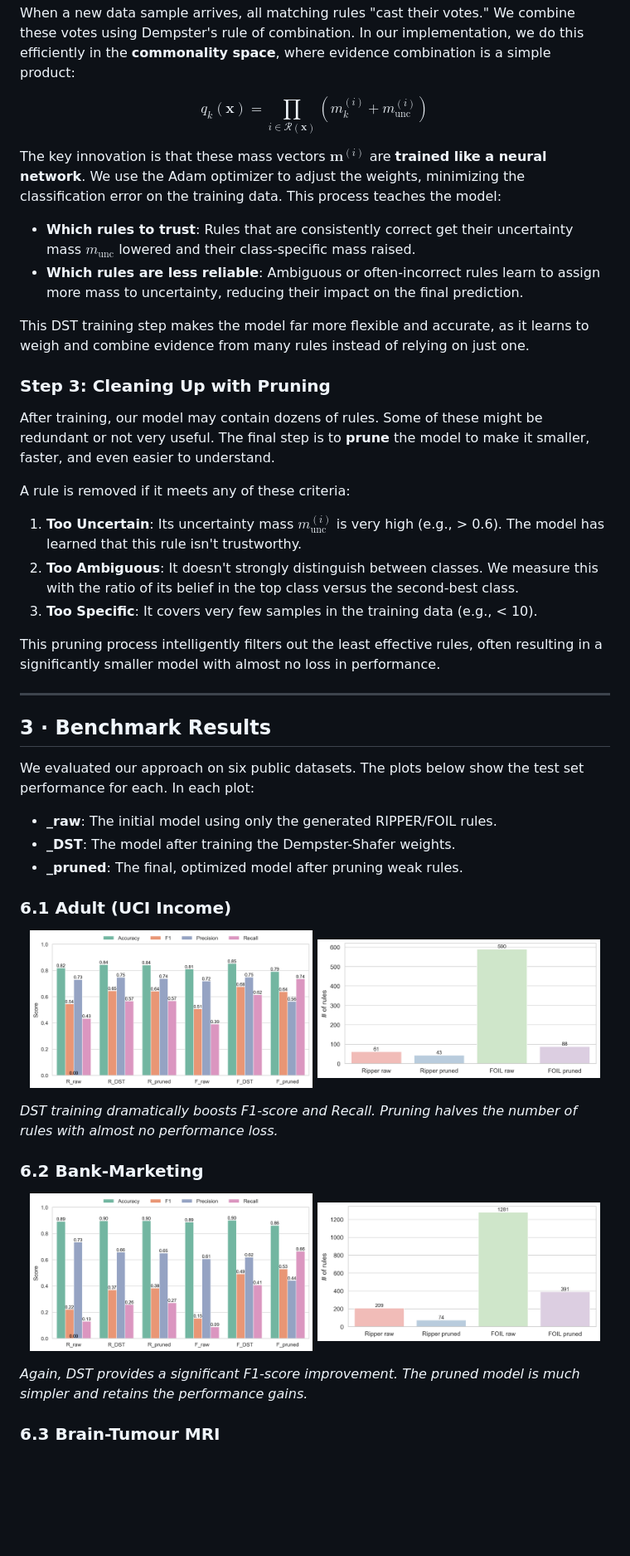
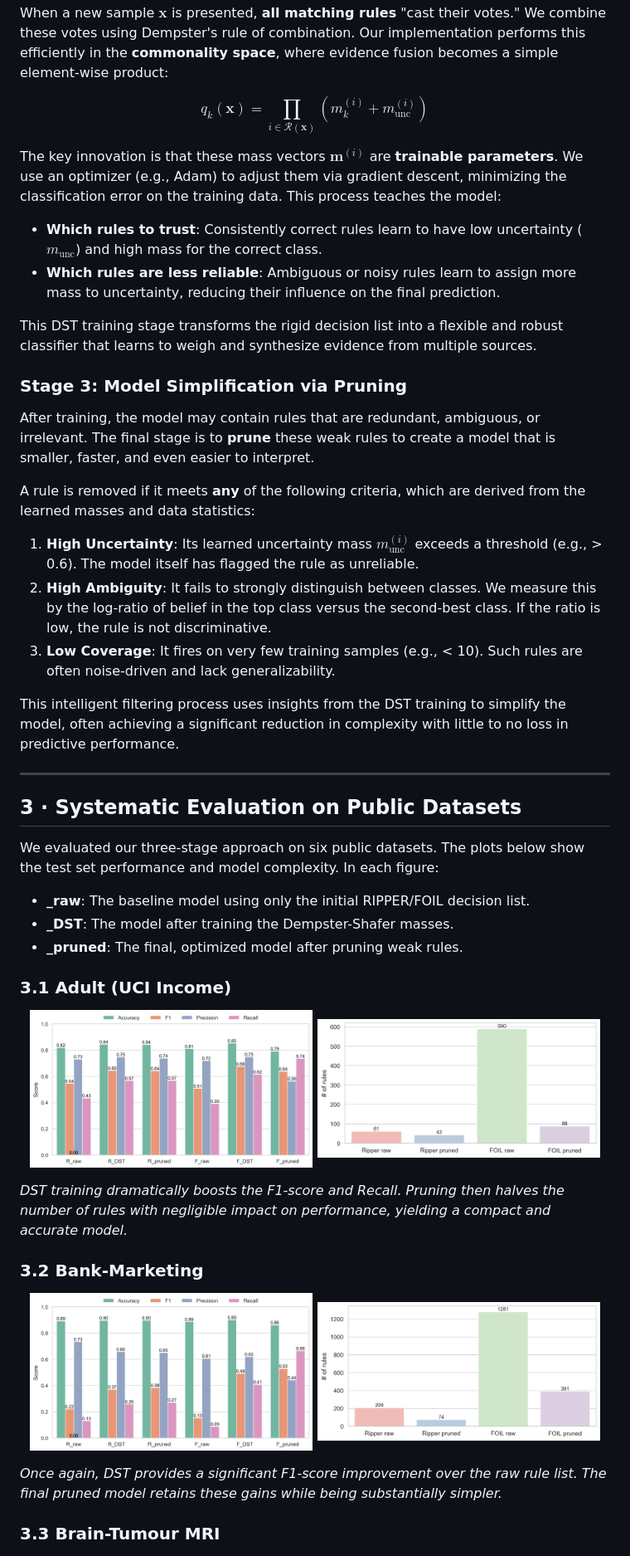
Before and after one commit to SargisVardanian/DST, a Markdown page: README.md, the part around one of its changes. Shown at 83% size. GitHub-like rendering; blank space fills up the shorter version.

```diff
--- a/README.md
+++ b/README.md
@@ -66,56 +72,57 @@ $$
 $$
 
-When a new data sample arrives, all matching rules "cast their votes." We combine these votes using Dempster's rule of combination. In our implementation, we do this efficiently in the **commonality space**, where evidence combination is a simple product:
+When a new sample $\mathbf x$ is presented, **all matching rules** "cast their votes." We combine these votes using Dempster's rule of combination. Our implementation performs this efficiently in the **commonality space**, where evidence fusion becomes a simple element-wise product:
 
 $$
 q_k(\mathbf x) = \prod_{i \in \mathcal{R}(\mathbf{x})} \left( m_k^{(i)} + m_{\text{unc}}^{(i)} \right)
 $$
 
-The key innovation is that these mass vectors $\mathbf{m}^{(i)}$ are **trained like a neural network**. We use the Adam optimizer to adjust the weights, minimizing the classification error on the training data. This process teaches the model:
-*   **Which rules to trust**: Rules that are consistently correct get their uncertainty mass $m_{\text{unc}}$ lowered and their class-specific mass raised.
-*   **Which rules are less reliable**: Ambiguous or often-incorrect rules learn to assign more mass to uncertainty, reducing their impact on the final prediction.
+The key innovation is that these mass vectors $\mathbf{m}^{(i)}$ are **trainable parameters**. We use an optimizer (e.g., Adam) to adjust them via gradient descent, minimizing the classification error on the training data. This process teaches the model:
+*   **Which rules to trust**: Consistently correct rules learn to have low uncertainty ($m_{\text{unc}}$) and high mass for the correct class.
+*   **Which rules are less reliable**: Ambiguous or noisy rules learn to assign more mass to uncertainty, reducing their influence on the final prediction.
 
-This DST training step makes the model far more flexible and accurate, as it learns to weigh and combine evidence from many rules instead of relying on just one.
+This DST training stage transforms the rigid decision list into a flexible and robust classifier that learns to weigh and synthesize evidence from multiple sources.
 
-### Step 3: Cleaning Up with Pruning
+### Stage 3: Model Simplification via Pruning
 
-After training, our model may contain dozens of rules. Some of these might be redundant or not very useful. The final step is to **prune** the model to make it smaller, faster, and even easier to understand.
+After training, the model may contain rules that are redundant, ambiguous, or irrelevant. The final stage is to **prune** these weak rules to create a model that is smaller, faster, and even easier to interpret.
 
-A rule is removed if it meets any of these criteria:
-1.  **Too Uncertain**: Its uncertainty mass $m_{\text{unc}}^{(i)}$ is very high (e.g., > 0.6). The model has learned that this rule isn't trustworthy.
-2.  **Too Ambiguous**: It doesn't strongly distinguish between classes. We measure this with the ratio of its belief in the top class versus the second-best class.
-3.  **Too Specific**: It covers very few samples in the training data (e.g., < 10).
+A rule is removed if it meets **any** of the following criteria, which are derived from the learned masses and data statistics:
 
-This pruning process intelligently filters out the least effective rules, often resulting in a significantly smaller model with almost no loss in performance.
+1.  **High Uncertainty**: Its learned uncertainty mass $m_{\text{unc}}^{(i)}$ exceeds a threshold (e.g., > 0.6). The model itself has flagged the rule as unreliable.
+2.  **High Ambiguity**: It fails to strongly distinguish between classes. We measure this by the log-ratio of belief in the top class versus the second-best class. If the ratio is low, the rule is not discriminative.
+3.  **Low Coverage**: It fires on very few training samples (e.g., < 10). Such rules are often noise-driven and lack generalizability.
+
+This intelligent filtering process uses insights from the DST training to simplify the model, often achieving a significant reduction in complexity with little to no loss in predictive performance.
 
 ---
 
-## 3 · Benchmark Results
+## 3 · Systematic Evaluation on Public Datasets
 
-We evaluated our approach on six public datasets. The plots below show the test set performance for each. In each plot:
-*   **\_raw**: The initial model using only the generated RIPPER/FOIL rules.
-*   **\_DST**: The model after training the Dempster-Shafer weights.
-*   **\_pruned**: The final, optimized model after pruning weak rules.
+We evaluated our three-stage approach on six public datasets. The plots below show the test set performance and model complexity. In each figure:
+*   **_raw**: The baseline model using only the initial RIPPER/FOIL decision list.
+*   **_DST**: The model after training the Dempster-Shafer masses.
+*   **_pruned**: The final, optimized model after pruning weak rules.
 
-### 6.1 Adult (UCI Income)
+### 3.1 Adult (UCI Income)
 
 <p align="center">
   <img src="https://github.com/SargisVardanian/DST/raw/main/Common_code/results/benchmark_dataset_adult_metrics.png" width="48%">
   <img src="https://github.com/SargisVardanian/DST/raw/main/Common_code/results/benchmark_dataset_adult_rules.png" width="48%">
 </p>
 
-*DST training dramatically boosts F1-score and Recall. Pruning halves the number of rules with almost no performance loss.*
+*DST training dramatically boosts the F1-score and Recall. Pruning then halves the number of rules with negligible impact on performance, yielding a compact and accurate model.*
 
-### 6.2 Bank-Marketing
+### 3.2 Bank-Marketing
 
 <p align="center">
   <img src="https://github.com/SargisVardanian/DST/raw/main/Common_code/results/benchmark_dataset_bank-full_metrics.png" width="48%">
   <img src="https://github.com/SargisVardanian/DST/raw/main/Common_code/results/benchmark_dataset_bank-full_rules.png" width="48%">
 </p>
 
-*Again, DST provides a significant F1-score improvement. The pruned model is much simpler and retains the performance gains.*
+*Once again, DST provides a significant F1-score improvement over the raw rule list. The final pruned model retains these gains while being substantially simpler.*
 
-### 6.3 Brain-Tumour MRI
+### 3.3 Brain-Tumour MRI
 
 <p align="center">
   <img src="https://github.com/SargisVardanian/DST/raw/main/Common_code/results/benchmark_dataset_Brain%20Tumor_metrics.png" width="48%">
```
Also changed, not shown: other parts of README.md (+49 -43 lines).
